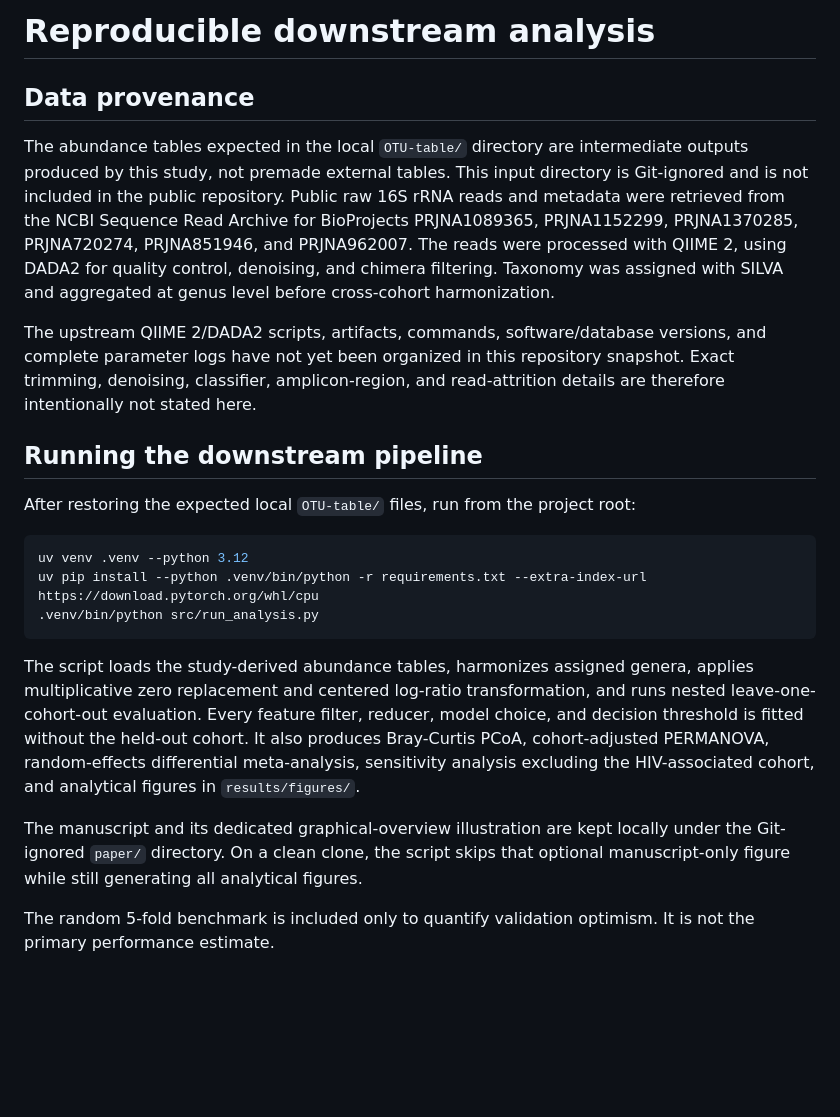
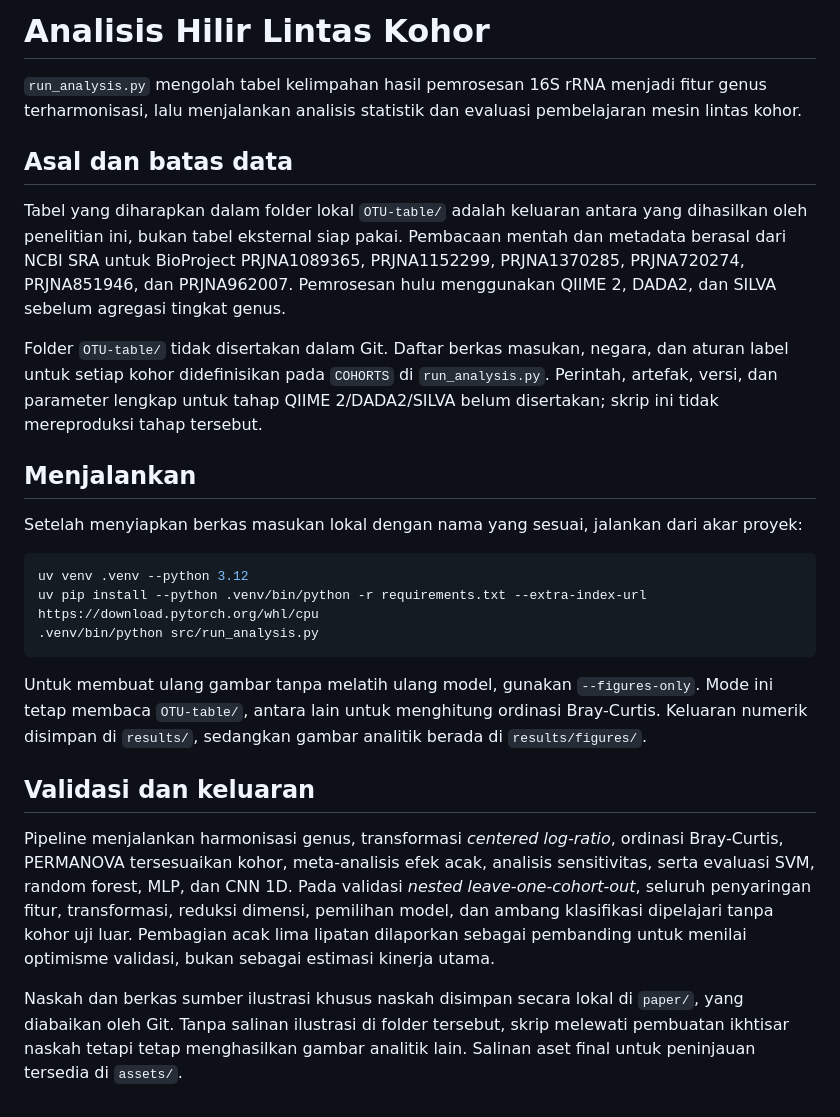
Before and after one commit to yukienjoyer7/masld-cohort-analysis-ml, a Markdown page: src/README.md, the part around the change. GitHub-like rendering; blank space fills up the shorter version.

````diff
--- a/src/README.md
+++ b/src/README.md
@@ -1,14 +1,16 @@
-# Reproducible downstream analysis
+# Analisis Hilir Lintas Kohor
 
-## Data provenance
+`run_analysis.py` mengolah tabel kelimpahan hasil pemrosesan 16S rRNA menjadi fitur genus terharmonisasi, lalu menjalankan analisis statistik dan evaluasi pembelajaran mesin lintas kohor.
 
-The abundance tables expected in the local `OTU-table/` directory are intermediate outputs produced by this study, not premade external tables. This input directory is Git-ignored and is not included in the public repository. Public raw 16S rRNA reads and metadata were retrieved from the NCBI Sequence Read Archive for BioProjects PRJNA1089365, PRJNA1152299, PRJNA1370285, PRJNA720274, PRJNA851946, and PRJNA962007. The reads were processed with QIIME 2, using DADA2 for quality control, denoising, and chimera filtering. Taxonomy was assigned with SILVA and aggregated at genus level before cross-cohort harmonization.
+## Asal dan batas data
 
-The upstream QIIME 2/DADA2 scripts, artifacts, commands, software/database versions, and complete parameter logs have not yet been organized in this repository snapshot. Exact trimming, denoising, classifier, amplicon-region, and read-attrition details are therefore intentionally not stated here.
+Tabel yang diharapkan dalam folder lokal `OTU-table/` adalah keluaran antara yang dihasilkan oleh penelitian ini, bukan tabel eksternal siap pakai. Pembacaan mentah dan metadata berasal dari NCBI SRA untuk BioProject PRJNA1089365, PRJNA1152299, PRJNA1370285, PRJNA720274, PRJNA851946, dan PRJNA962007. Pemrosesan hulu menggunakan QIIME 2, DADA2, dan SILVA sebelum agregasi tingkat genus.
 
-## Running the downstream pipeline
+Folder `OTU-table/` tidak disertakan dalam Git. Daftar berkas masukan, negara, dan aturan label untuk setiap kohor didefinisikan pada `COHORTS` di `run_analysis.py`. Perintah, artefak, versi, dan parameter lengkap untuk tahap QIIME 2/DADA2/SILVA belum disertakan; skrip ini tidak mereproduksi tahap tersebut.
 
-After restoring the expected local `OTU-table/` files, run from the project root:
+## Menjalankan
+
+Setelah menyiapkan berkas masukan lokal dengan nama yang sesuai, jalankan dari akar proyek:
 
 ```bash
 uv venv .venv --python 3.12
@@ -16,8 +18,10 @@ uv pip install --python .venv/bin/python -r requirements.txt --extra-index-url h
 .venv/bin/python src/run_analysis.py
 ```
 
-The script loads the study-derived abundance tables, harmonizes assigned genera, applies multiplicative zero replacement and centered log-ratio transformation, and runs nested leave-one-cohort-out evaluation. Every feature filter, reducer, model choice, and decision threshold is fitted without the held-out cohort. It also produces Bray-Curtis PCoA, cohort-adjusted PERMANOVA, random-effects differential meta-analysis, sensitivity analysis excluding the HIV-associated cohort, and analytical figures in `results/figures/`.
+Untuk membuat ulang gambar tanpa melatih ulang model, gunakan `--figures-only`. Mode ini tetap membaca `OTU-table/`, antara lain untuk menghitung ordinasi Bray-Curtis. Keluaran numerik disimpan di `results/`, sedangkan gambar analitik berada di `results/figures/`.
 
-The manuscript and its dedicated graphical-overview illustration are kept locally under the Git-ignored `paper/` directory. On a clean clone, the script skips that optional manuscript-only figure while still generating all analytical figures.
+## Validasi dan keluaran
 
-The random 5-fold benchmark is included only to quantify validation optimism. It is not the primary performance estimate.
+Pipeline menjalankan harmonisasi genus, transformasi *centered log-ratio*, ordinasi Bray-Curtis, PERMANOVA tersesuaikan kohor, meta-analisis efek acak, analisis sensitivitas, serta evaluasi SVM, random forest, MLP, dan CNN 1D. Pada validasi *nested leave-one-cohort-out*, seluruh penyaringan fitur, transformasi, reduksi dimensi, pemilihan model, dan ambang klasifikasi dipelajari tanpa kohor uji luar. Pembagian acak lima lipatan dilaporkan sebagai pembanding untuk menilai optimisme validasi, bukan sebagai estimasi kinerja utama.
+
+Naskah dan berkas sumber ilustrasi khusus naskah disimpan secara lokal di `paper/`, yang diabaikan oleh Git. Tanpa salinan ilustrasi di folder tersebut, skrip melewati pembuatan ikhtisar naskah tetapi tetap menghasilkan gambar analitik lain. Salinan aset final untuk peninjauan tersedia di `assets/`.
````
Also changed, not shown: README.md (+33 -18 lines), assets/README.md (added, +13 -0 lines), assets/ikhtisar_studi.png (added), 2 other files.
